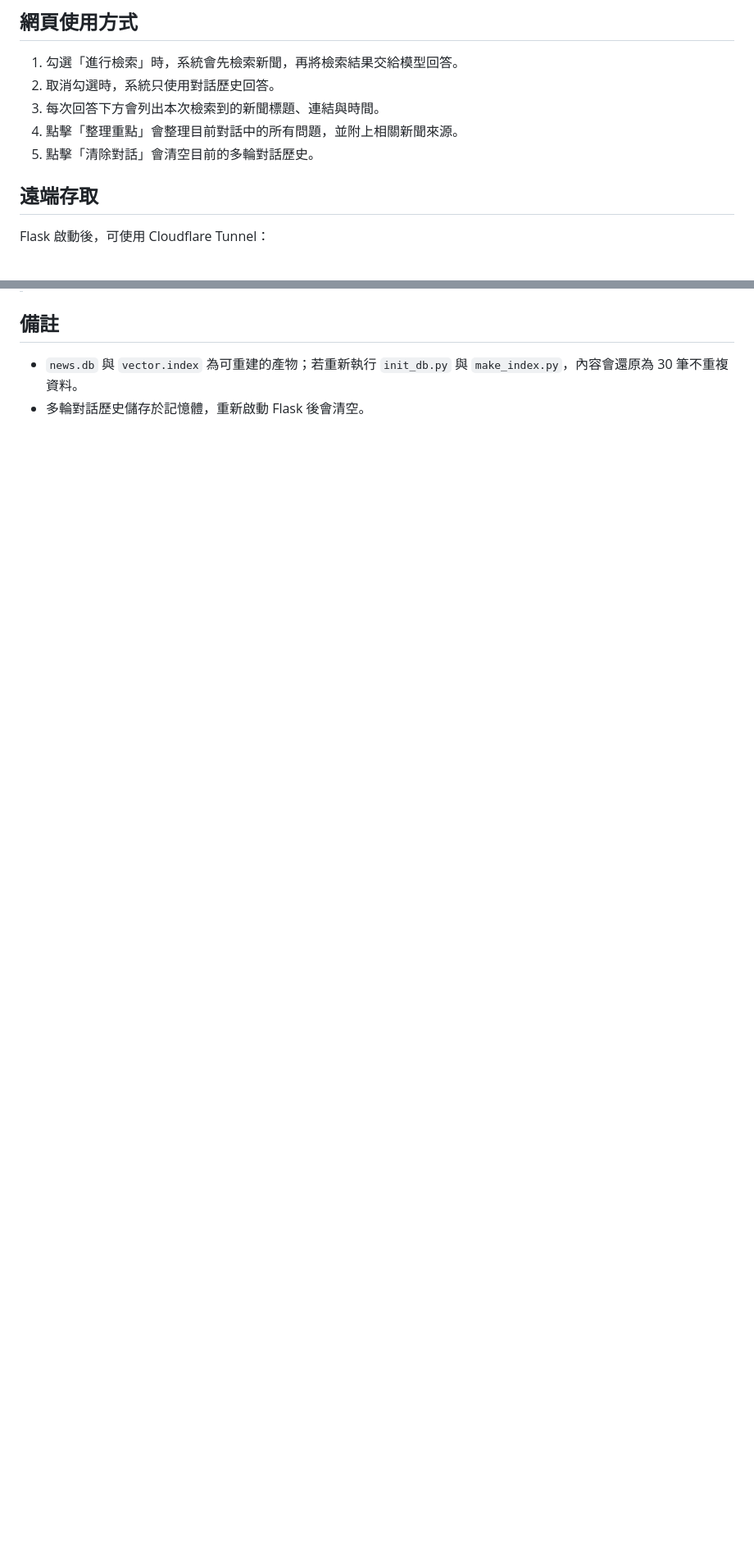
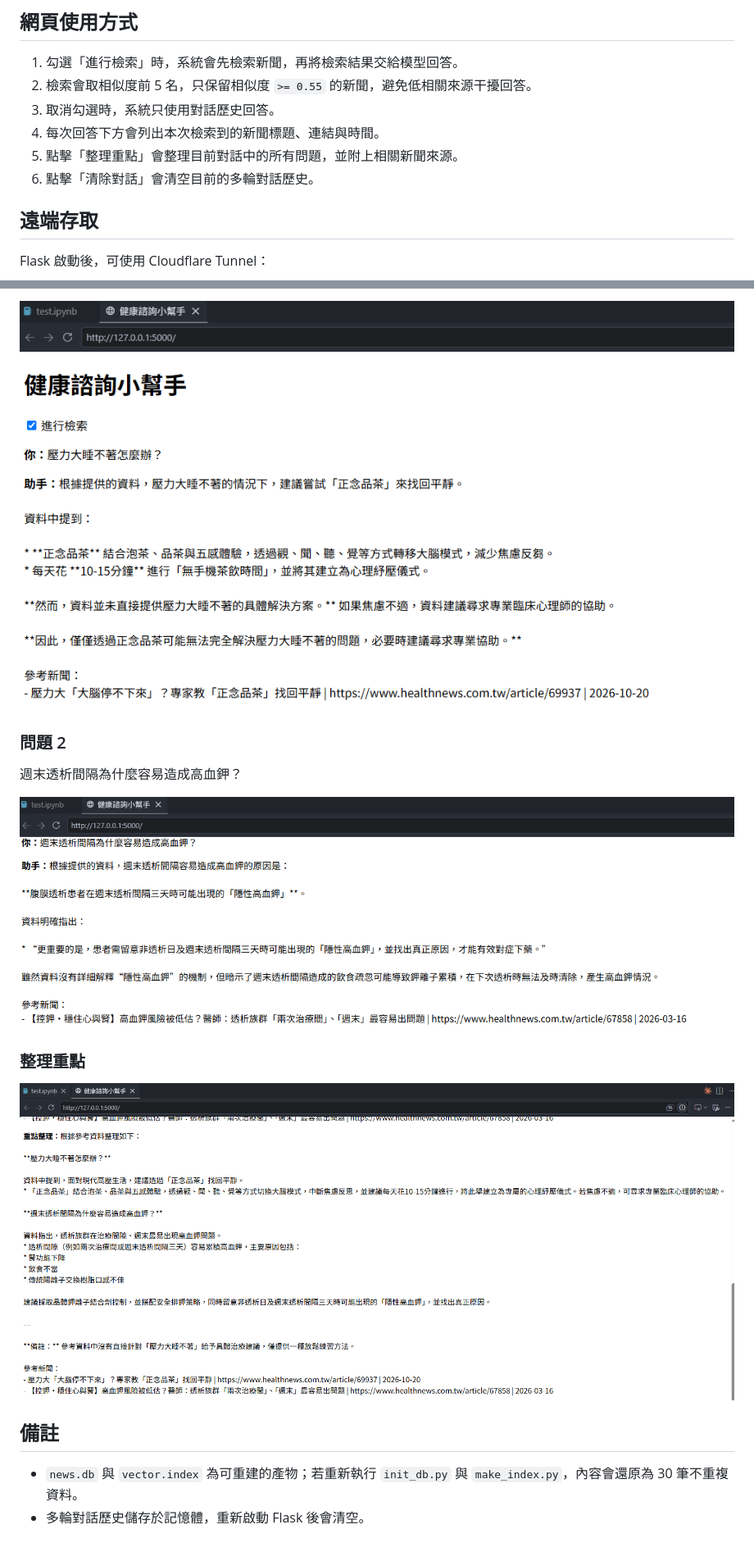
Before and after one commit to nickhsu989/nlp-homework, a Markdown page: assignment3/README.md, 2 parts joined by grey strips. Shown at 82% size. GitHub-like rendering; pictures changed too: assignment3/docs/screenshots/02-question1.png (added), assignment3/docs/screenshots/03-question2.png (added), assignment3/docs/screenshots/04-summary.png (added); blank space fills up the shorter version.

Commit message:
Fix assignment 3 retrieval relevance and add demo screenshots

```diff
--- a/assignment3/README.md
+++ b/assignment3/README.md
@@ -88,10 +88,11 @@ python app.py             # 啟動 Flask
 ## 網頁使用方式
 
 1. 勾選「進行檢索」時，系統會先檢索新聞，再將檢索結果交給模型回答。
-2. 取消勾選時，系統只使用對話歷史回答。
-3. 每次回答下方會列出本次檢索到的新聞標題、連結與時間。
-4. 點擊「整理重點」會整理目前對話中的所有問題，並附上相關新聞來源。
-5. 點擊「清除對話」會清空目前的多輪對話歷史。
+2. 檢索會取相似度前 5 名，只保留相似度 `>= 0.55` 的新聞，避免低相關來源干擾回答。
+3. 取消勾選時，系統只使用對話歷史回答。
+4. 每次回答下方會列出本次檢索到的新聞標題、連結與時間。
+5. 點擊「整理重點」會整理目前對話中的所有問題，並附上相關新聞來源。
+6. 點擊「清除對話」會清空目前的多輪對話歷史。
 
 ## 遠端存取
 
@@ -123,3 +138,14 @@ chmod +x cloudflared
+![問題一](docs/screenshots/02-question1.png)
+
+### 問題 2
+
+週末透析間隔為什麼容易造成高血鉀？
+
+![問題二](docs/screenshots/03-question2.png)
+
+### 整理重點
+
+![重點整理](docs/screenshots/04-summary.png)
 
 ## 備註
 
```
Also changed, not shown: other parts of assignment3/README.md (+16 -2 lines), assignment3/docs/screenshots/01-home.png (added), 1 other file.
